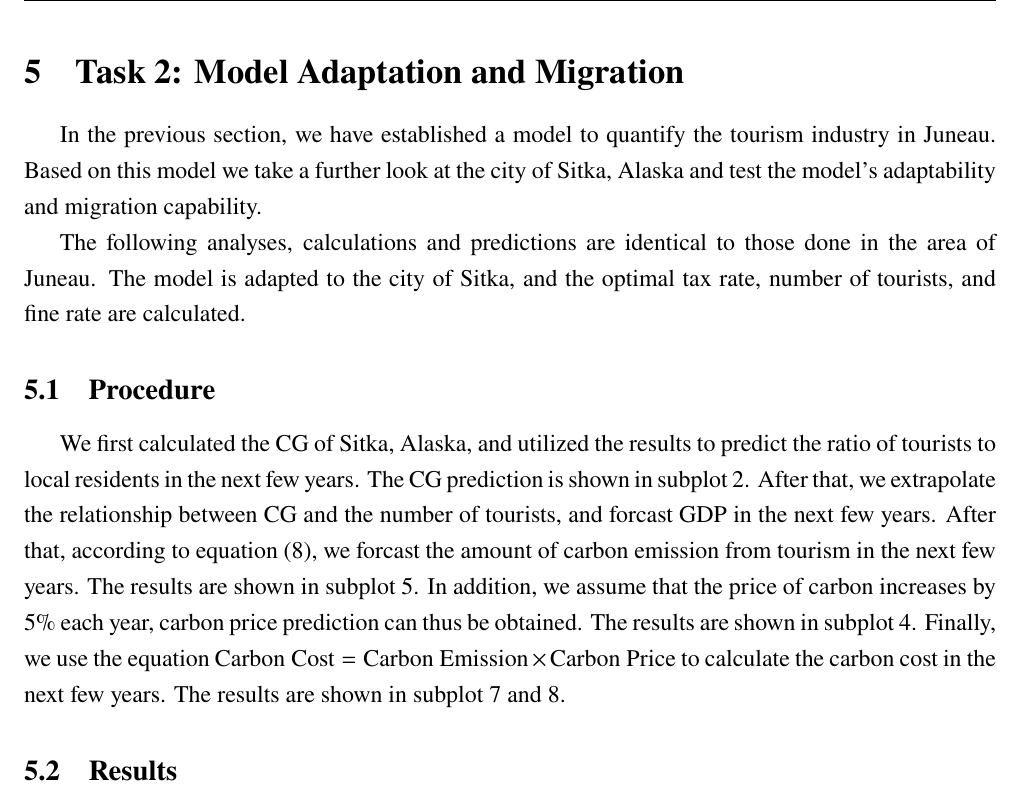
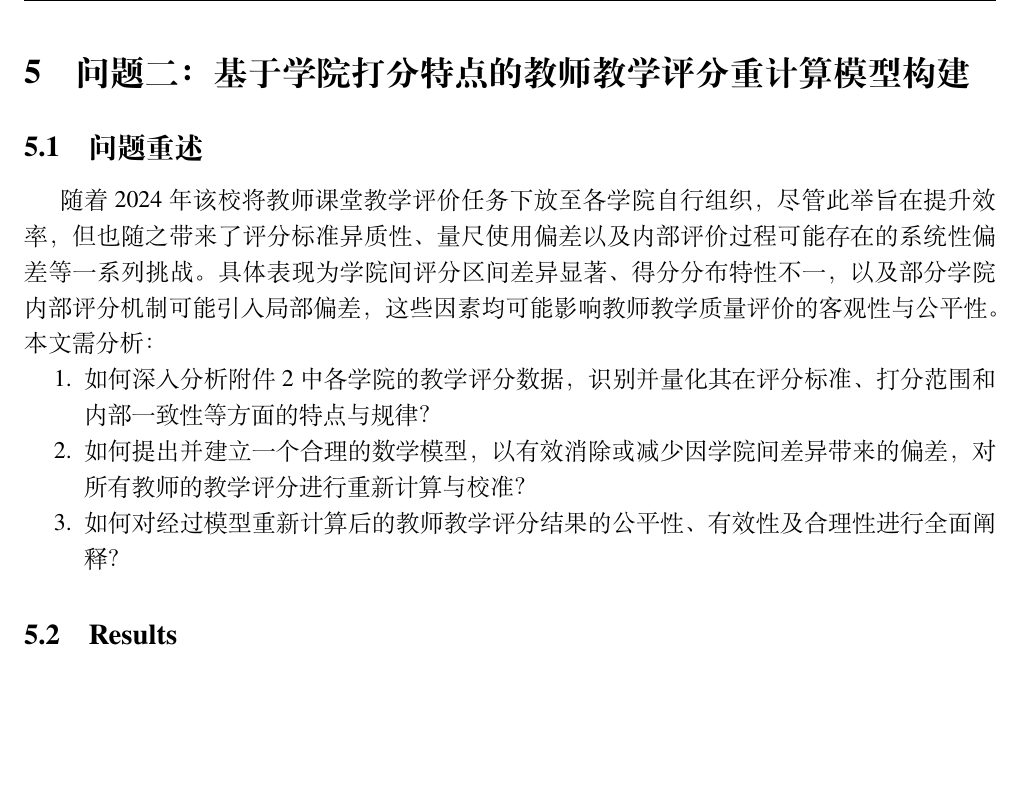
Before and after one commit to JellySpace719/math-modeling-demo-0730, a LaTeX thesis (0731/Problem-B/Thesis/main.tex, which reads 0731/Problem-B/Thesis/sections/8.Task 2.tex): part of page 15 of 24, cut at the place of the change, the shorter picture padded with empty space. Compiled offline with XeLaTeX; a missing font is replaced by an installed copy or a similar font.

Commit message:
问题二问题重述

```diff
--- a/0731/Problem-B/Thesis/sections/8.Task 2.tex
+++ b/0731/Problem-B/Thesis/sections/8.Task 2.tex
@@ -1,25 +1,15 @@
-\section{Task 2: Model Adaptation and Migration}
+\section{问题二：基于学院打分特点的教师教学评分重计算模型构建}
 
-In the previous section, we have established a model to quantify
-the tourism industry in Juneau.
-Based on this model we take a further look at the city of Sitka, Alaska and
-test the model's adaptability and migration capability.
 
-The following analyses, calculations and predictions are identical to those done
-in the area of Juneau. The model is adapted to the city of Sitka, and the optimal tax rate, number of tourists, and fine rate are calculated.
+\subsection{问题重述}
 
-\subsection{Procedure}
+随着2024年该校将教师课堂教学评价任务下放至各学院自行组织，尽管此举旨在提升效率，但也随之带来了评分标准异质性、量尺使用偏差以及内部评价过程可能存在的系统性偏差等一系列挑战。具体表现为学院间评分区间差异显著、得分分布特性不一，以及部分学院内部评分机制可能引入局部偏差，这些因素均可能影响教师教学质量评价的客观性与公平性。本文需分析：
 
-We first calculated the CG of Sitka, Alaska, and utilized the results
-to predict the ratio of tourists to local residents in the next few years.
-The CG prediction is shown in subplot 2. After that, we extrapolate the relationship
-between CG and the number of tourists, and forcast GDP in the next few years.
-After that, according to equation (8), we forcast the amount of carbon emission
-from tourism in the next few years. The results are shown in subplot 5. In addition,
-we assume that the price of carbon increases by 5\% each year, carbon price prediction
-can thus be obtained. The results are shown in subplot 4. Finally, we use the equation
-$\text{Carbon Cost} = \text{Carbon Emission} \times \text{Carbon Price}$ to calculate the
-carbon cost in the next few years. The results are shown in subplot 7 and 8.
+\begin{enumerate}
+    \item 如何深入分析附件2中各学院的教学评分数据，识别并量化其在评分标准、打分范围和内部一致性等方面的特点与规律？
+    \item 如何提出并建立一个合理的数学模型，以有效消除或减少因学院间差异带来的偏差，对所有教师的教学评分进行重新计算与校准？
+    \item 如何对经过模型重新计算后的教师教学评分结果的公平性、有效性及合理性进行全面阐释？
+\end{enumerate}
 
 \subsection{Results}
 
```
Also changed, not shown: 0731/Problem-B/Thesis/main.pdf, 5 other files.
